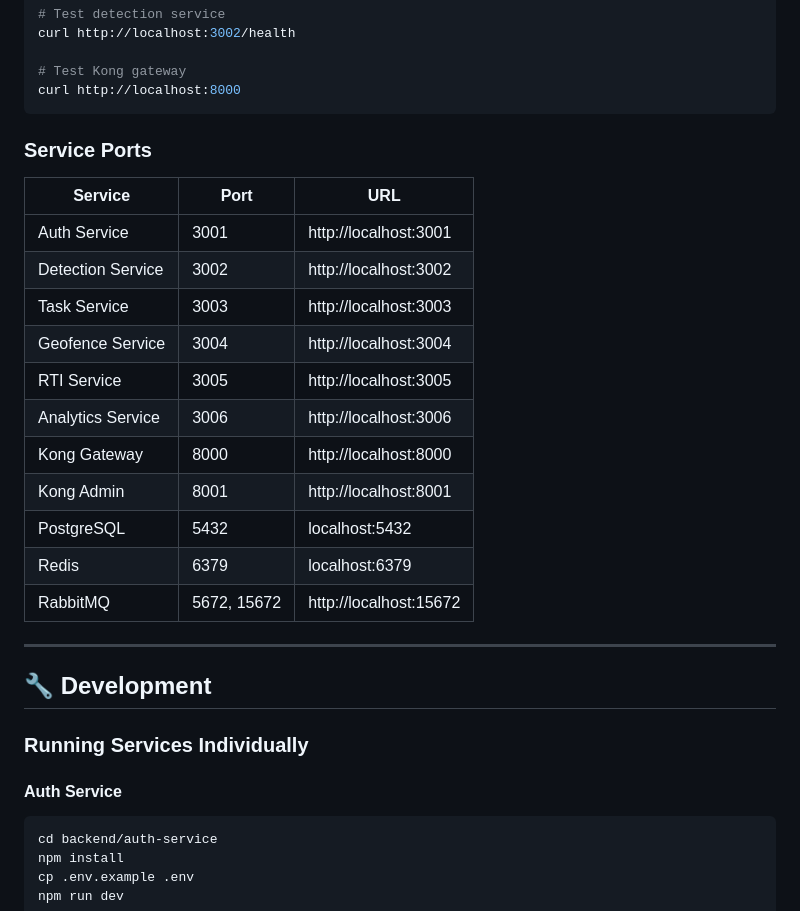
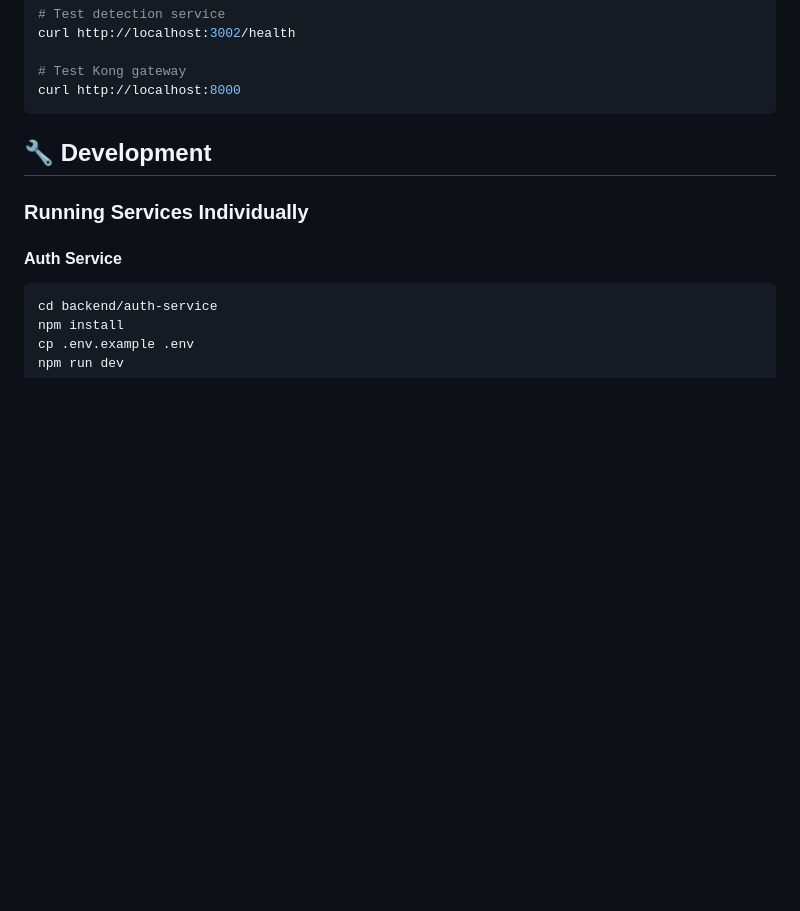
Before and after one commit to ashishprajapati2006/Reboot-Rajasthan, a Markdown page: README.md, the part around the change. Rendered like a GitHub page; blank space fills up the shorter version.

````diff
--- a/README.md
+++ b/README.md
@@ -125,24 +125,6 @@ curl http://localhost:3002/health
 # Test Kong gateway
 curl http://localhost:8000
 ```
-
-### Service Ports
-
-| Service | Port | URL |
-|---------|------|-----|
-| Auth Service | 3001 | http://localhost:3001 |
-| Detection Service | 3002 | http://localhost:3002 |
-| Task Service | 3003 | http://localhost:3003 |
-| Geofence Service | 3004 | http://localhost:3004 |
-| RTI Service | 3005 | http://localhost:3005 |
-| Analytics Service | 3006 | http://localhost:3006 |
-| Kong Gateway | 8000 | http://localhost:8000 |
-| Kong Admin | 8001 | http://localhost:8001 |
-| PostgreSQL | 5432 | localhost:5432 |
-| Redis | 6379 | localhost:6379 |
-| RabbitMQ | 5672, 15672 | http://localhost:15672 |
-
----
 
 ## 🔧 Development
 
````
